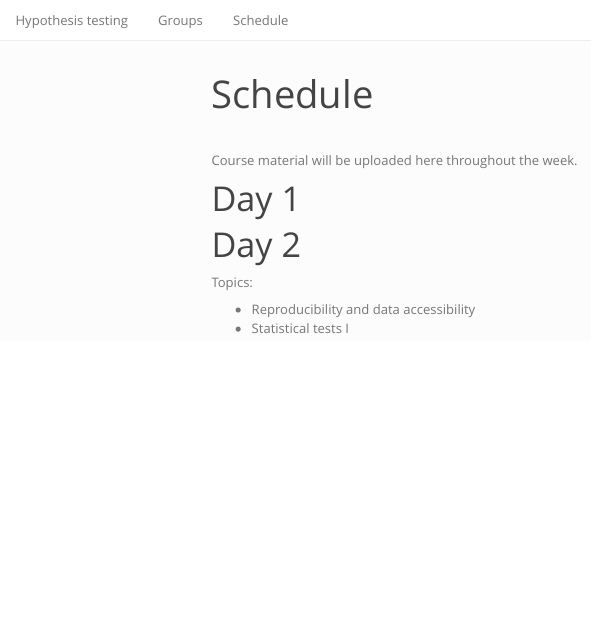
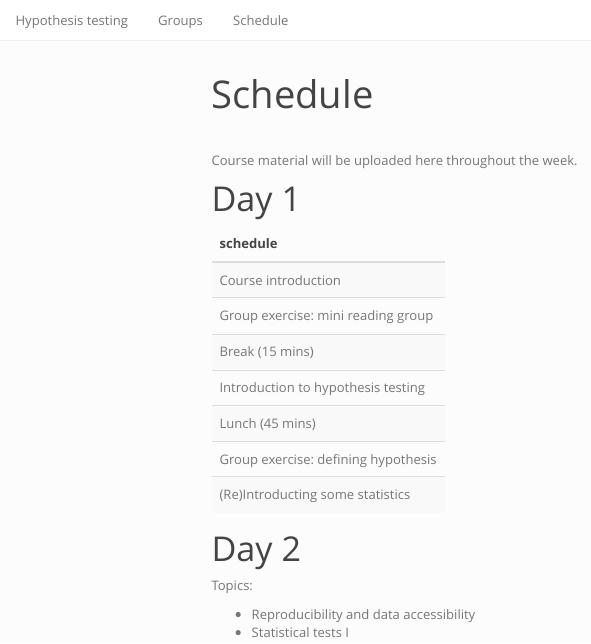
Before and after one commit to rachelwarnock/hypothesis-testing, an R Markdown document (schedule.Rmd): the page in a window 1100 px wide, from its top. Rendered offline with R 4.5, knitr and Pandoc, with nearby package versions; menus at the side of the page are left out.

Commit message:
hopefully fixing things

````diff
--- a/schedule.Rmd
+++ b/schedule.Rmd
@@ -13,7 +13,20 @@ Course material will be uploaded here throughout the week.
 
 # Day 1
 
+```{r, echo = FALSE}
+library(kableExtra)
+dt <- data.frame(schedule = c("Course introduction",
+                              "Group exercise: mini reading group", #30-45 mins
+                              "Break (15 mins)", #15 mins 11:00
+                              "Introduction to hypothesis testing", #45 min lecture 12:00
+                              "Lunch (45 mins)", # 45 mins  13:00
+                              "Group exercise: defining hypothesis", #30 minutes
+                              "(Re)Introducting some statistics")) #45 minutes
+kbl(dt) %>%
+  kable_styling(bootstrap_options = "striped", full_width = F, position = "left")
 
+# Slides
+```
 
 
 
````
Also changed, not shown: 10 other files.
